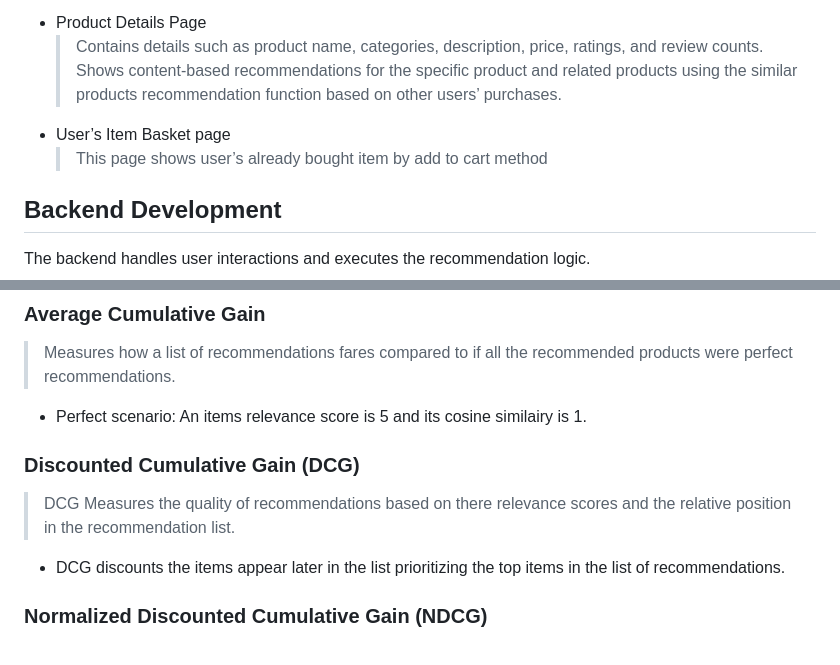
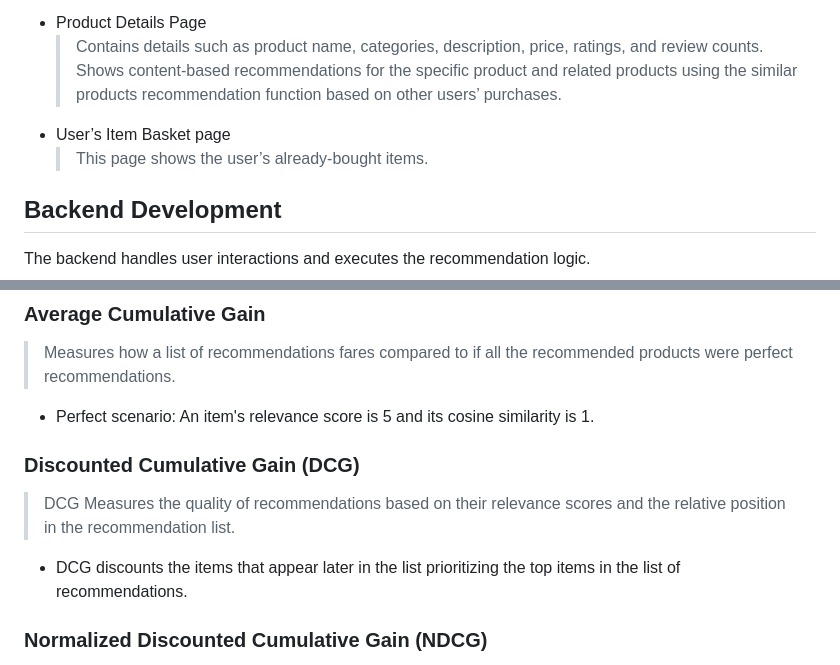
Before and after one commit to dinuravimukthi/Personalized-Recommendation-System-for-E-commerce, a Markdown page: README.md, 2 parts joined by grey strips. Drawn GitHub-style.

```diff
--- a/README.md
+++ b/README.md
@@ -39,7 +39,7 @@ Key features include:
 * Product Details Page
     > Contains details such as product name, categories, description, price, ratings, and review counts. Shows content-based recommendations for the specific product and related products using the similar products recommendation function based on other users’ purchases.
 * User’s Item Basket page
-    > This page shows user’s already bought item by add to cart method
+    > This page shows the user’s already-bought items.
 
 
 ## Backend Development
@@ -100,11 +100,11 @@ maximum.
 
 ### Average Cumulative Gain
 > Measures how a list of recommendations fares compared to if all the recommended products were perfect recommendations.
-* Perfect scenario: An items relevance score is 5 and its cosine similairy is 1.
+* Perfect scenario: An item's relevance score is 5 and its cosine similarity is 1.
 
 ### Discounted Cumulative Gain (DCG)
-> DCG Measures the quality of recommendations based on there relevance scores and the relative position in the recommendation list.
-* DCG discounts the items appear later in the list prioritizing the top items in the list of recommendations.
+> DCG Measures the quality of recommendations based on their relevance scores and the relative position in the recommendation list.
+* DCG discounts the items that appear later in the list prioritizing the top items in the list of recommendations.
 
 ### Normalized Discounted Cumulative Gain (NDCG)
 > NDCG measures the usefulness of a recommendation based on the position of relevant items in the ranked list.
```
Also changed, not shown: other parts of README.md (+15 -15 lines).
